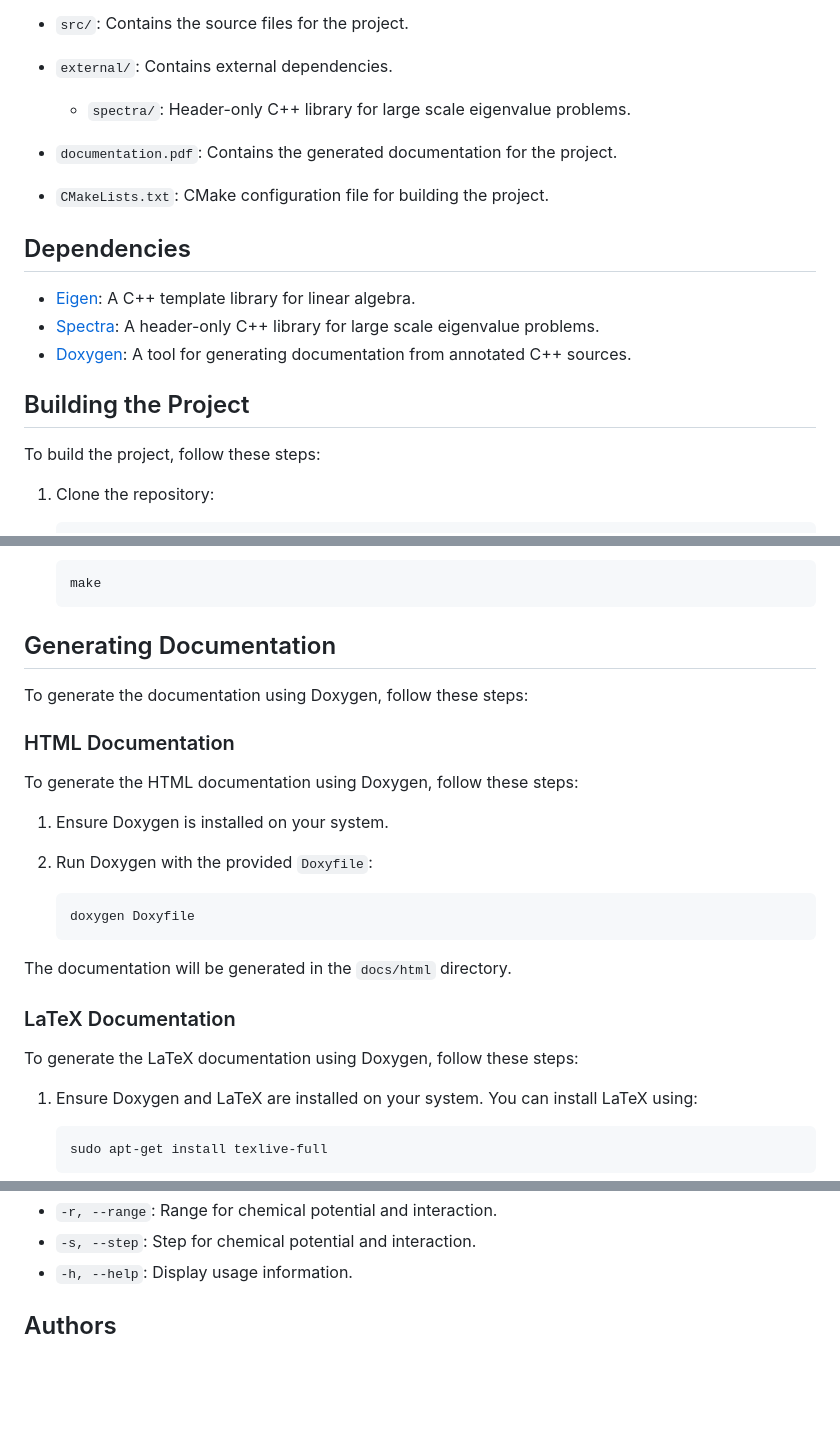
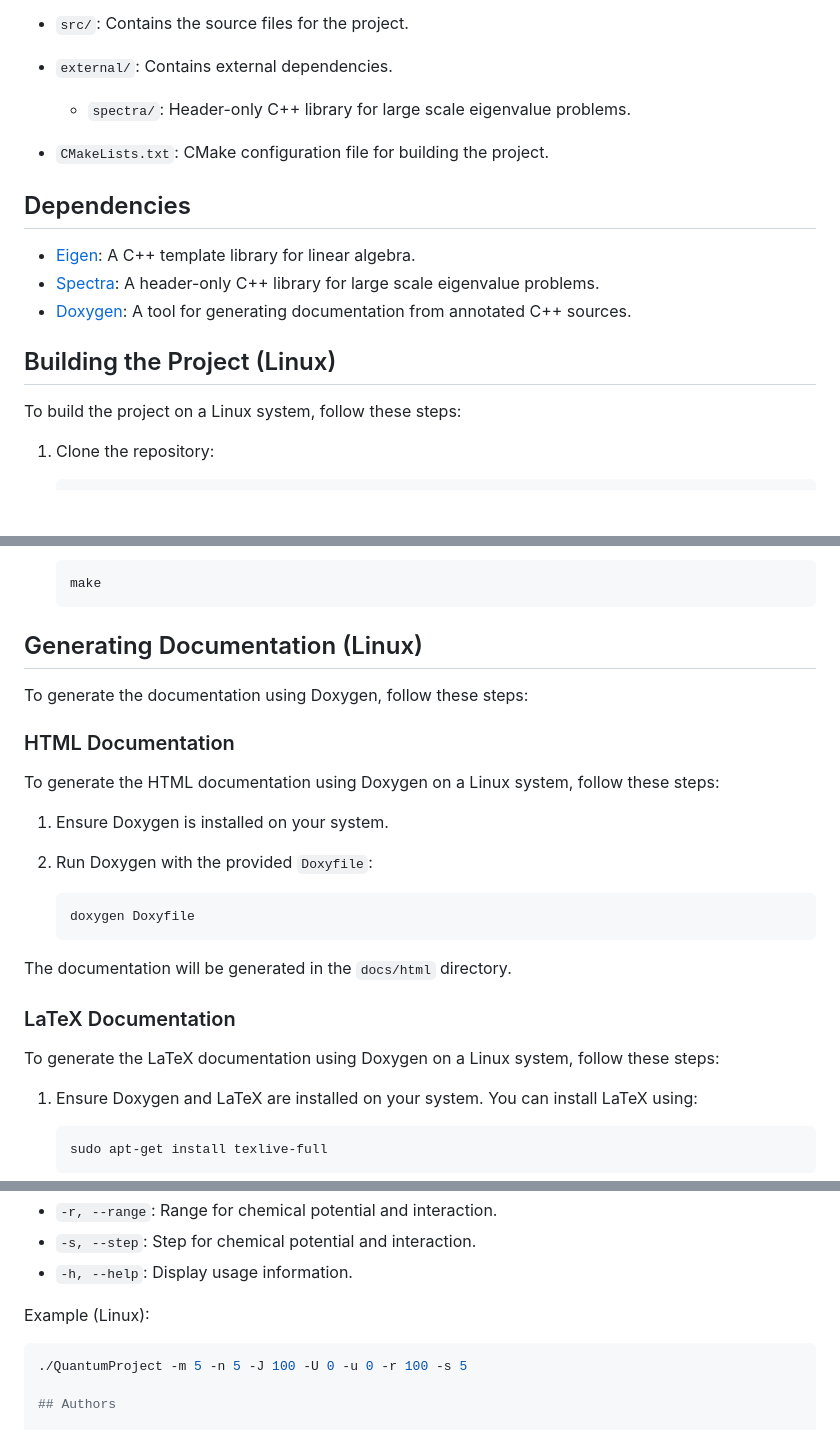
Before and after one commit to alexandremnd/Bose-Hubbard-Phase-Transition, a Markdown page: README.md, 3 parts joined by grey strips. Rendered like a GitHub page; blank space fills up the shorter version.

````diff
--- a/README.md
+++ b/README.md
@@ -14,8 +14,6 @@ This repository contains the implementation of the Bose-Hubbard model, which des
 - `external/`: Contains external dependencies.
   - `spectra/`: Header-only C++ library for large scale eigenvalue problems.
 
-- `documentation.pdf`: Contains the generated documentation for the project.
-
 - `CMakeLists.txt`: CMake configuration file for building the project.
 
 ## Dependencies
@@ -24,9 +22,9 @@ This repository contains the implementation of the Bose-Hubbard model, which des
 - [Spectra](https://spectralib.org/): A header-only C++ library for large scale eigenvalue problems.
 - [Doxygen](http://www.doxygen.nl/): A tool for generating documentation from annotated C++ sources.
 
-## Building the Project
+## Building the Project (Linux)
 
-To build the project, follow these steps:
+To build the project on a Linux system, follow these steps:
 
 1. Clone the repository:
     ```sh
@@ -50,13 +48,13 @@ To build the project, follow these steps:
     make
     ```
 
-## Generating Documentation
+## Generating Documentation (Linux)
 
 To generate the documentation using Doxygen, follow these steps:
 
 ### HTML Documentation
 
-To generate the HTML documentation using Doxygen, follow these steps:
+To generate the HTML documentation using Doxygen on a Linux system, follow these steps:
 
 1. Ensure Doxygen is installed on your system.
 
@@ -69,7 +67,7 @@ The documentation will be generated in the `docs/html` directory.
 
 ### LaTeX Documentation
 
-To generate the LaTeX documentation using Doxygen, follow these steps:
+To generate the LaTeX documentation using Doxygen on a Linux system, follow these steps:
 
 1. Ensure Doxygen and LaTeX are installed on your system. You can install LaTeX using:
     ```sh
@@ -115,6 +113,9 @@ Command-line options:
 - `-s, --step`: Step for chemical potential and interaction.
 - `-h, --help`: Display usage information.
 
+Example (Linux):
+```sh
+./QuantumProject -m 5 -n 5 -J 100 -U 0 -u 0 -r 100 -s 5
 
 ## Authors
 
````
